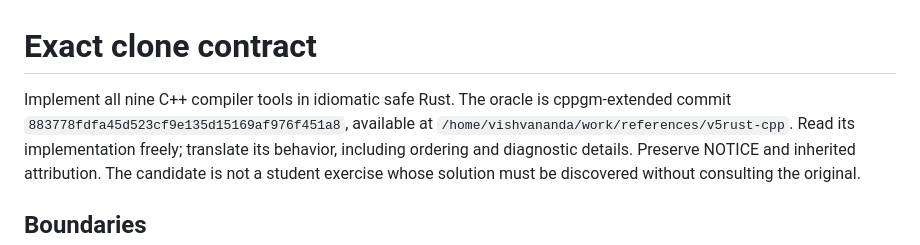
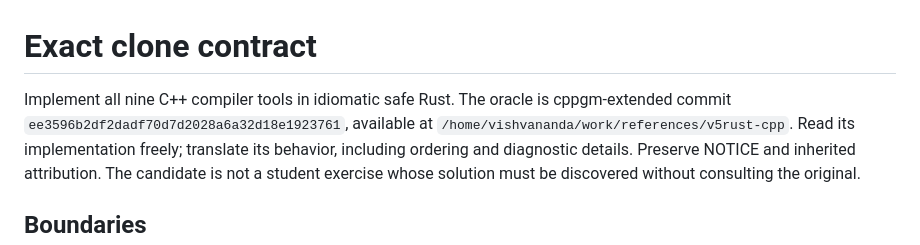
Before and after one commit to vishvananda/cppgm-ralph, a Markdown page: examples/v5rust/CLONE_CONTRACT.md, the part around the change. Drawn GitHub-style.

```diff
--- a/examples/v5rust/CLONE_CONTRACT.md
+++ b/examples/v5rust/CLONE_CONTRACT.md
@@ -1,7 +1,7 @@
 # Exact clone contract
 
 Implement all nine C++ compiler tools in idiomatic safe Rust. The oracle is
-cppgm-extended commit `883778fdfa45d523cf9e135d15169af976f451a8`, available at
+cppgm-extended commit `ee3596b2df2dadf70d7d2028a6a32d18e1923761`, available at
 `/home/vishvananda/work/references/v5rust-cpp`. Read its implementation freely;
 translate its behavior, including ordering and diagnostic details. Preserve
 NOTICE and inherited attribution. The candidate is not a student exercise
```
Also changed, not shown: examples/v5rust/README.md (+7 -6 lines).
